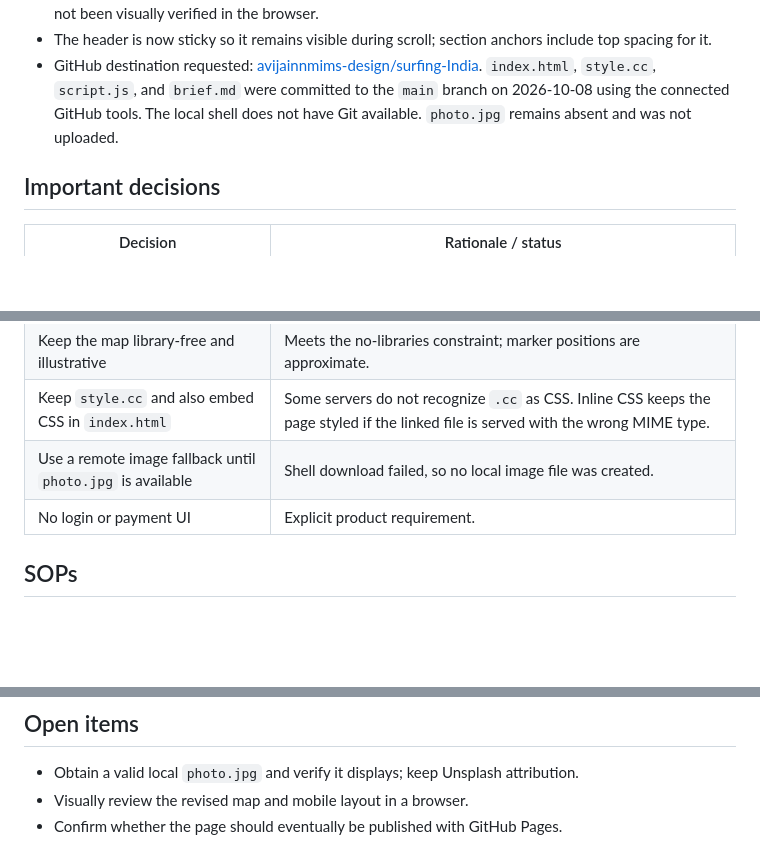
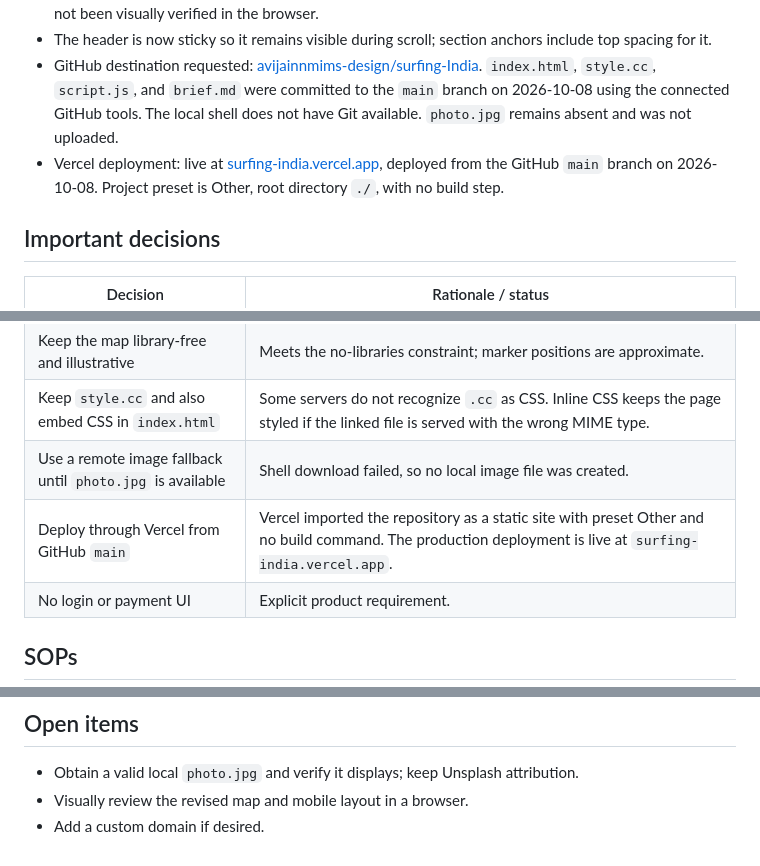
Before and after one commit to avijainnmims-design/surfing-India, a Markdown page: brief.md, 3 parts joined by grey strips. GitHub-like rendering; blank space fills up the shorter version.

Commit message:
Record Vercel deployment in project brief

```diff
--- a/brief.md
+++ b/brief.md
@@ -54,6 +54,7 @@ Build a one-page website that helps people discover surf spots and surf schools
 - The map outline and marker positions were revised after the visual feedback, but the revised result has not been visually verified in the browser.
 - The header is now sticky so it remains visible during scroll; section anchors include top spacing for it.
 - GitHub destination requested: [avijainnmims-design/surfing-India](https://github.com/avijainnmims-design/surfing-India). `index.html`, `style.cc`, `script.js`, and `brief.md` were committed to the `main` branch on 2026-10-08 using the connected GitHub tools. The local shell does not have Git available. `photo.jpg` remains absent and was not uploaded.
+- Vercel deployment: live at [surfing-india.vercel.app](https://surfing-india.vercel.app/), deployed from the GitHub `main` branch on 2026-10-08. Project preset is Other, root directory `./`, with no build step.
 
 ## Important decisions
 
@@ -65,6 +66,7 @@ Build a one-page website that helps people discover surf spots and surf schools
 | Keep the map library-free and illustrative | Meets the no-libraries constraint; marker positions are approximate. |
 | Keep `style.cc` and also embed CSS in `index.html` | Some servers do not recognize `.cc` as CSS. Inline CSS keeps the page styled if the linked file is served with the wrong MIME type. |
 | Use a remote image fallback until `photo.jpg` is available | Shell download failed, so no local image file was created. |
+| Deploy through Vercel from GitHub `main` | Vercel imported the repository as a static site with preset Other and no build command. The production deployment is live at `surfing-india.vercel.app`. |
 | No login or payment UI | Explicit product requirement. |
 
 ## SOPs
@@ -101,4 +104,4 @@ Build a one-page website that helps people discover surf spots and surf schools
 
 - Obtain a valid local `photo.jpg` and verify it displays; keep Unsplash attribution.
 - Visually review the revised map and mobile layout in a browser.
-- Confirm whether the page should eventually be published with GitHub Pages.
+- Add a custom domain if desired.
```
Also changed, not shown: other parts of brief.md (+1 -0 lines).
